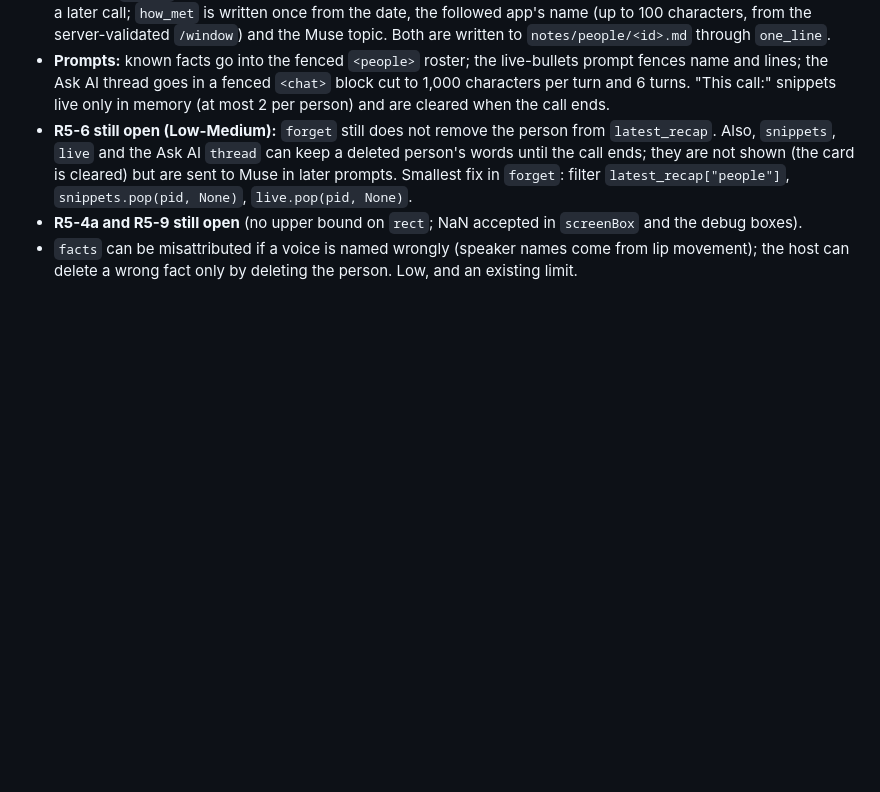
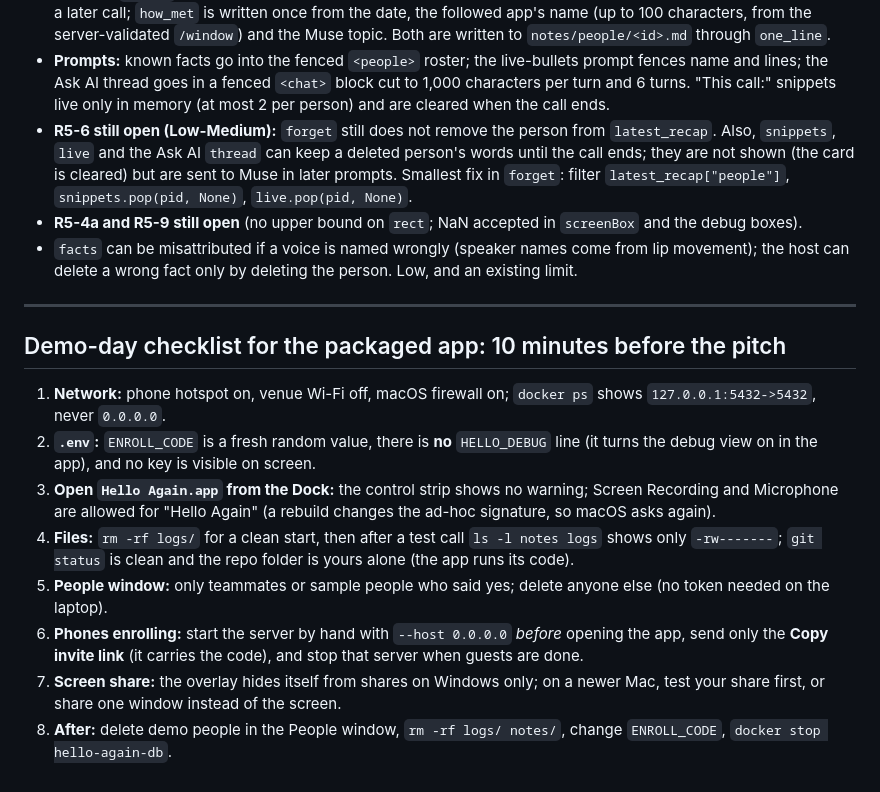
Before and after one commit to okyoiu/hacktx, a Markdown page: docs/security-review.md, the part around the change. Drawn GitHub-style; blank space fills up the shorter version.

Commit message:
tools: demo-day checklist for the packaged app
Co-Authored-By: Claude Sonnet 5.5 <noreply@anthropic.com>

```diff
--- a/docs/security-review.md
+++ b/docs/security-review.md
@@ -368,3 +368,16 @@ Checked by applying the commits to a scratch copy of this branch and running `to
 - **R5-6 still open (Low-Medium):** `forget` still does not remove the person from `latest_recap`. Also, `snippets`, `live` and the Ask AI `thread` can keep a deleted person's words until the call ends; they are not shown (the card is cleared) but are sent to Muse in later prompts. Smallest fix in `forget`: filter `latest_recap["people"]`, `snippets.pop(pid, None)`, `live.pop(pid, None)`.
 - **R5-4a and R5-9 still open** (no upper bound on `rect`; NaN accepted in `screenBox` and the debug boxes).
 - `facts` can be misattributed if a voice is named wrongly (speaker names come from lip movement); the host can delete a wrong fact only by deleting the person. Low, and an existing limit.
+
+---
+
+## Demo-day checklist for the packaged app: 10 minutes before the pitch
+
+1. **Network:** phone hotspot on, venue Wi-Fi off, macOS firewall on; `docker ps` shows `127.0.0.1:5432->5432`, never `0.0.0.0`.
+2. **`.env`:** `ENROLL_CODE` is a fresh random value, there is **no** `HELLO_DEBUG` line (it turns the debug view on in the app), and no key is visible on screen.
+3. **Open `Hello Again.app` from the Dock:** the control strip shows no warning; Screen Recording and Microphone are allowed for "Hello Again" (a rebuild changes the ad-hoc signature, so macOS asks again).
+4. **Files:** `rm -rf logs/` for a clean start, then after a test call `ls -l notes logs` shows only `-rw-------`; `git status` is clean and the repo folder is yours alone (the app runs its code).
+5. **People window:** only teammates or sample people who said yes; delete anyone else (no token needed on the laptop).
+6. **Phones enrolling:** start the server by hand with `--host 0.0.0.0` *before* opening the app, send only the **Copy invite link** (it carries the code), and stop that server when guests are done.
+7. **Screen share:** the overlay hides itself from shares on Windows only; on a newer Mac, test your share first, or share one window instead of the screen.
+8. **After:** delete demo people in the People window, `rm -rf logs/ notes/`, change `ENROLL_CODE`, `docker stop hello-again-db`.
```
